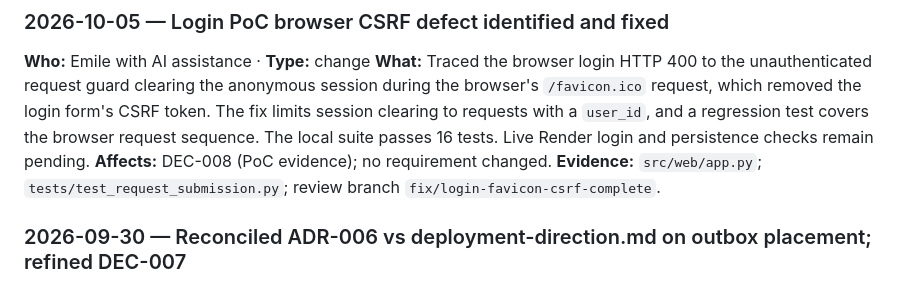
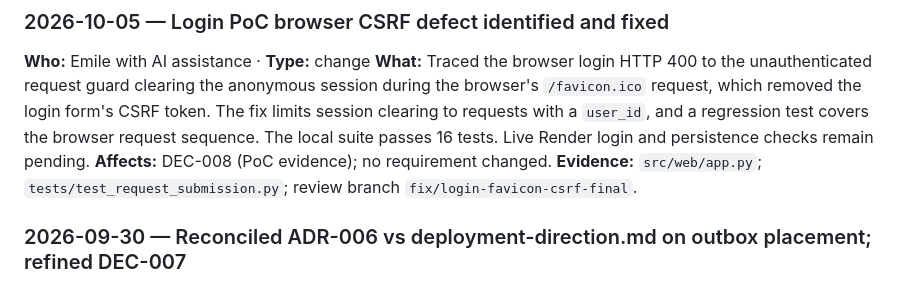
Before and after one commit to DonLukus/Civic-connect, a Markdown page: PROJECT_HISTORY.md, the part around the change. Drawn GitHub-style.

Commit message:
docs(history): correct login fix branch reference
Updated evidence references for the CSRF defect fix in the login PoC.

```diff
--- a/PROJECT_HISTORY.md
+++ b/PROJECT_HISTORY.md
@@ -26,7 +26,7 @@ AI assistant reads to get up to speed without asking anyone.
 **Who:** Emile with AI assistance · **Type:** change
 **What:** Traced the browser login HTTP 400 to the unauthenticated request guard clearing the anonymous session during the browser's `/favicon.ico` request, which removed the login form's CSRF token. The fix limits session clearing to requests with a `user_id`, and a regression test covers the browser request sequence. The local suite passes 16 tests. Live Render login and persistence checks remain pending.
 **Affects:** DEC-008 (PoC evidence); no requirement changed.
-**Evidence:** `src/web/app.py`; `tests/test_request_submission.py`; review branch `fix/login-favicon-csrf-complete`.
+**Evidence:** `src/web/app.py`; `tests/test_request_submission.py`; review branch `fix/login-favicon-csrf-final`.
 
 
 ### 2026-09-30 — Reconciled ADR-006 vs deployment-direction.md on outbox placement; refined DEC-007
```
